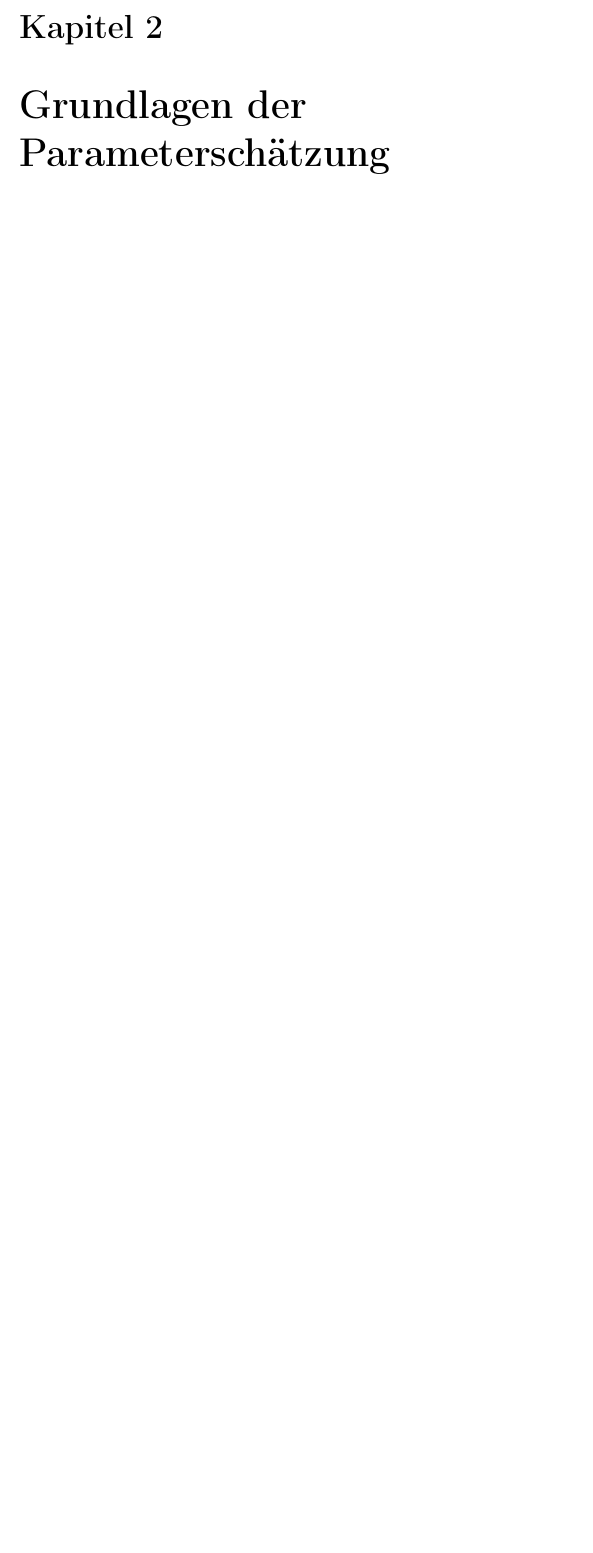
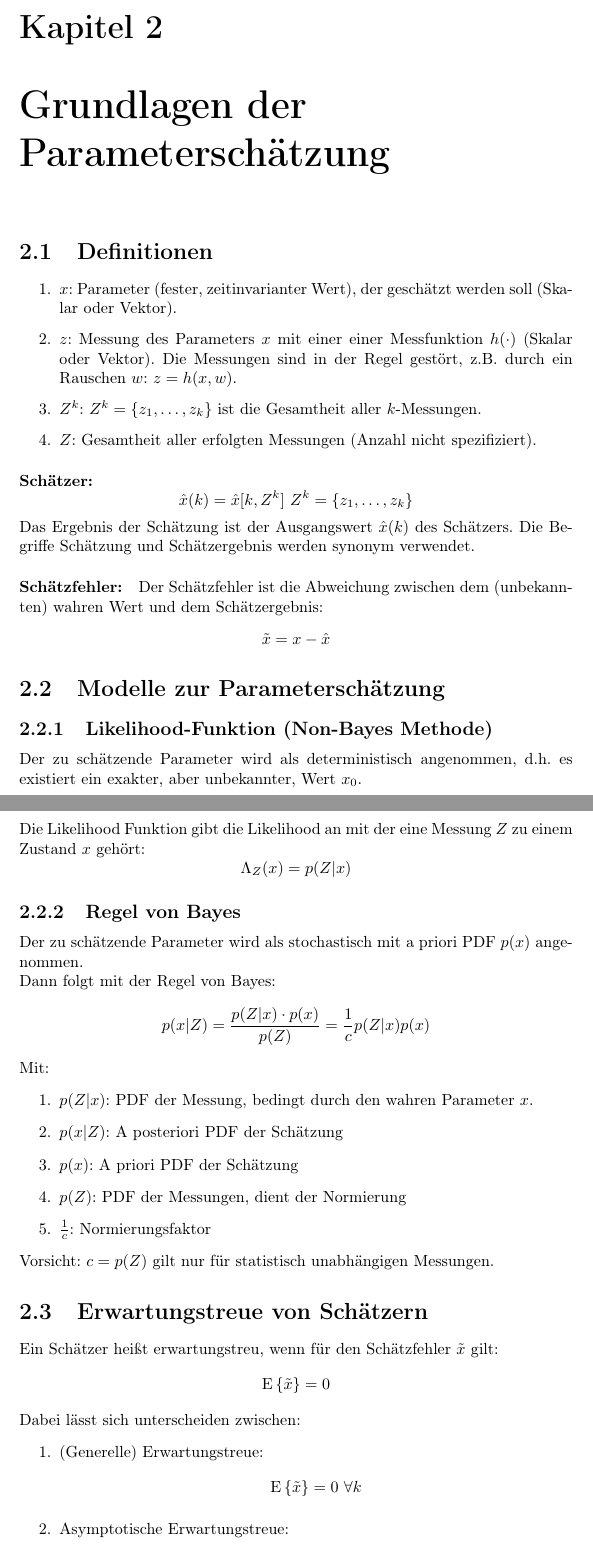
Before and after one commit to aul12/Zusammenfassung-Filter-und-Trackingverfahren, a LaTeX document (main.tex, which reads Parameterschaetzung.tex): part of page 5 of 12 before the commit and two parts of pages 5 and 6 of 14 after it, the two joined at a grey line, cut so that both start at the same text, the shorter picture padded with empty space. Compiled offline with pdfLaTeX.

Commit message:
Parameterschätzung

```diff
--- a/Parameterschaetzung.tex
+++ b/Parameterschaetzung.tex
@@ -1 +1,67 @@
 \chapter{Grundlagen der Parameterschätzung}
+\section{Definitionen}
+\begin{enumerate}
+    \item $x$: Parameter (fester, zeitinvarianter Wert), der geschätzt werden soll (Skalar oder Vektor).
+    \item $z$: Messung des Parameters $x$ mit einer einer Messfunktion $h(\cdot)$ (Skalar oder Vektor).
+        Die Messungen sind in der Regel gestört, z.B. durch ein Rauschen $w$: $z = h(x, w)$.
+    \item $Z^k$: $Z^k = \{z_1, \ldots, z_k\}$ ist die Gesamtheit aller $k$-Messungen.
+    \item $Z$: Gesamtheit aller erfolgten Messungen (Anzahl nicht spezifiziert).
+\end{enumerate}
+
+\paragraph{Schätzer:}
+\begin{equation*}
+    \hat{x}(k) = \hat{x}[k, Z^k]\ Z^k = \{z_1, \ldots, z_k\}
+\end{equation*}
+
+Das Ergebnis der Schätzung ist der Ausgangswert $\hat{x}(k)$ des Schätzers.
+Die Begriffe Schätzung und Schätzergebnis werden synonym verwendet.
+
+\paragraph{Schätzfehler:}
+Der Schätzfehler ist die Abweichung zwischen dem (unbekannten) wahren Wert und dem Schätzergebnis:
+\begin{equation*}
+    \tilde{x} = x - \hat{x}
+\end{equation*}
+
+\section{Modelle zur Parameterschätzung}
+\subsection{Likelihood-Funktion (Non-Bayes Methode)}
+Der zu schätzende Parameter wird als deterministisch angenommen, d.h. es existiert ein exakter, aber unbekannter,
+Wert $x_0$.
+
+Die Likelihood Funktion gibt die Likelihood an mit der eine Messung $Z$ zu einem Zustand $x$ gehört:
+\begin{equation*}
+    \Lambda_Z(x) = p(Z|x)
+\end{equation*}
+
+\subsection{Regel von Bayes}
+Der zu schätzende Parameter wird als stochastisch mit a priori PDF $p(x)$ angenommen.
+
+Dann folgt mit der Regel von Bayes:
+\begin{equation*}
+    p(x|Z) = \frac{p(Z|x) \cdot p(x)}{p(Z)} = \frac{1}{c} p(Z|x) p(x)
+\end{equation*}
+
+Mit:
+\begin{enumerate}
+    \item $p(Z|x)$: PDF der Messung, bedingt durch den wahren Parameter $x$.
+    \item $p(x|Z)$: A posteriori PDF der Schätzung
+    \item $p(x)$: A priori PDF der Schätzung
+    \item $p(Z)$: PDF der Messungen, dient der Normierung
+    \item $\frac{1}{c}$: Normierungsfaktor
+\end{enumerate}
+
+Vorsicht: $c = p(Z)$ gilt nur für statistisch unabhängigen Messungen.
+
+\section{Erwartungstreue von Schätzern}
+Ein Schätzer heißt erwartungstreu, wenn für den Schätzfehler $\tilde{x}$ gilt:
+\begin{equation*}
+    \E{\tilde{x}} = 0
+\end{equation*}
+
+Dabei lässt sich unterscheiden zwischen:
+\begin{enumerate}
+    \item (Generelle) Erwartungstreue:
+        \begin{equation*}
+            \E{\tilde{x}} = 0\ \forall k
+        \end{equation*}
+    \item Asymptotische Erwartungstreue:
+        \begin{equation*}
--- a/main.tex
+++ b/main.tex
@@ -38,7 +38,9 @@
 \DeclareMathOperator*{\trace}{trace}
 \DeclareMathOperator*{\diag}{diag}
 \DeclareMathOperator*{\rank}{rank}
+\DeclareMathOperator*{\Expectation}{E}
 \newcommand{\T}[1]{#1^\text{T}}
+\newcommand{\E}[1]{\Expectation\left\{#1\right\}}
 
 \tikzset{
     max width/.style args={#1}{
```
Also changed, not shown: Parameterschaetzung.tex (23 more changed lines).
